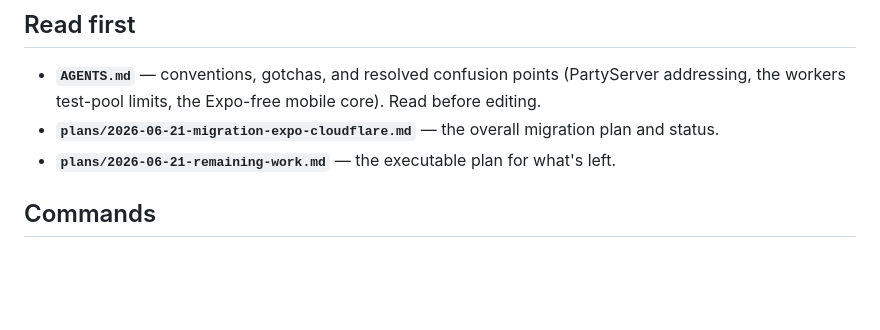
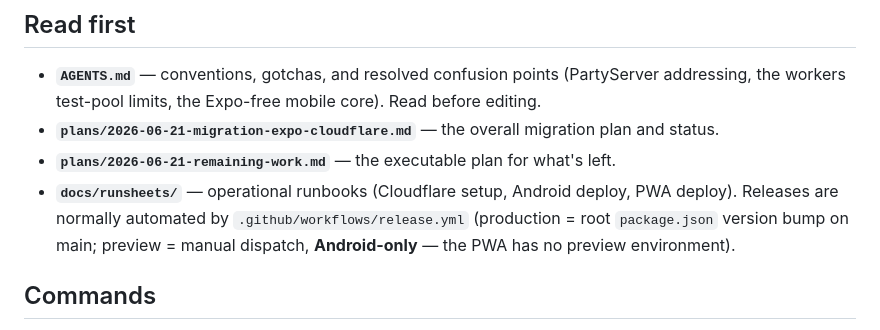
Before and after one commit to hrmnfng/trap-card-game, a Markdown page: CLAUDE.md, the part around the change. GitHub-like rendering; blank space fills up the shorter version.

```diff
--- a/CLAUDE.md
+++ b/CLAUDE.md
@@ -18,6 +18,11 @@ The legacy `frontend/` (Vue PWA) and `backend/` (FastAPI/Redis/Postgres) stacks
   addressing, the workers test-pool limits, the Expo-free mobile core). Read before editing.
 - **`plans/2026-06-21-migration-expo-cloudflare.md`** — the overall migration plan and status.
 - **`plans/2026-06-21-remaining-work.md`** — the executable plan for what's left.
+- **`docs/runsheets/`** — operational runbooks (Cloudflare setup, Android
+  deploy, PWA deploy). Releases are normally automated by
+  `.github/workflows/release.yml` (production = root `package.json` version
+  bump on main; preview = manual dispatch, **Android-only** — the PWA has no
+  preview environment).
 
 ## Commands
 
```
Also changed, not shown: AGENTS.md (+11 -0 lines).
